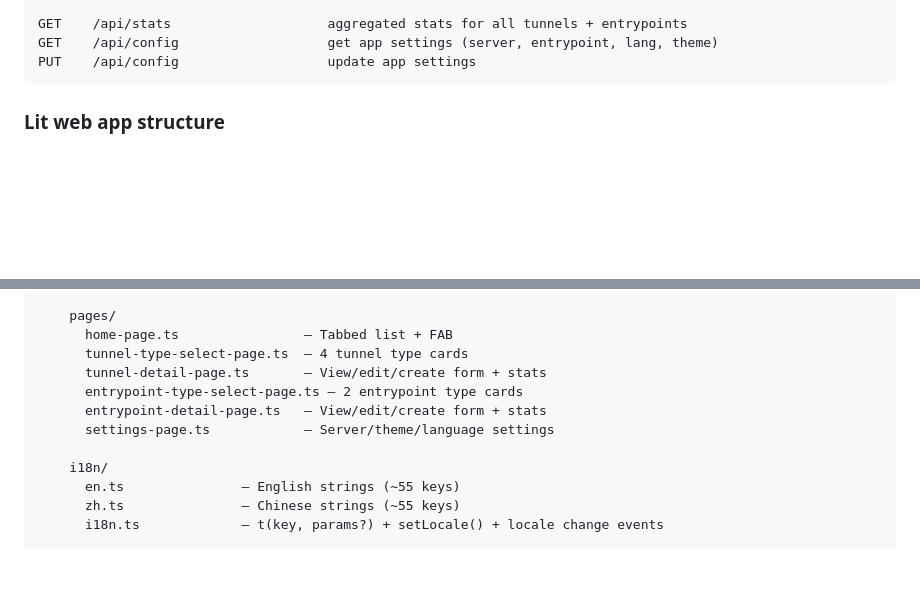
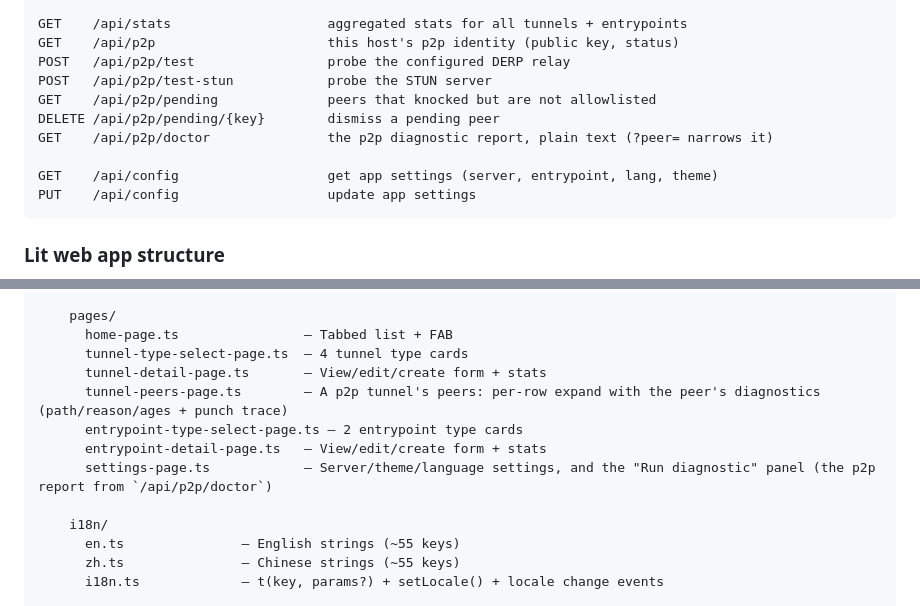
Before and after one commit to go-gost/wisper, a Markdown page: CLAUDE.md, 2 parts joined by grey strips. Drawn GitHub-style; blank space fills up the shorter version.

Commit message:
docs: the diagnostic report, its route and where it shows
README's route table gains /api/p2p/doctor; CLAUDE.md gains the missing p2p route
block and the two pages that grew a diagnostics surface (the peers row expand and
the settings panel).

````diff
--- a/CLAUDE.md
+++ b/CLAUDE.md
@@ -132,6 +132,13 @@ POST   /api/entrypoints/{id}/start   start a stopped entrypoint
 POST   /api/entrypoints/{id}/stop    stop a running entrypoint
 
 GET    /api/stats                    aggregated stats for all tunnels + entrypoints
+GET    /api/p2p                      this host's p2p identity (public key, status)
+POST   /api/p2p/test                 probe the configured DERP relay
+POST   /api/p2p/test-stun            probe the STUN server
+GET    /api/p2p/pending              peers that knocked but are not allowlisted
+DELETE /api/p2p/pending/{key}        dismiss a pending peer
+GET    /api/p2p/doctor               the p2p diagnostic report, plain text (?peer= narrows it)
+
 GET    /api/config                   get app settings (server, entrypoint, lang, theme)
 PUT    /api/config                   update app settings
 ```
@@ -176,9 +183,10 @@ web-src/
       home-page.ts                — Tabbed list + FAB
       tunnel-type-select-page.ts  — 4 tunnel type cards
       tunnel-detail-page.ts       — View/edit/create form + stats
+      tunnel-peers-page.ts        — A p2p tunnel's peers: per-row expand with the peer's diagnostics (path/reason/ages + punch trace)
       entrypoint-type-select-page.ts — 2 entrypoint type cards
       entrypoint-detail-page.ts   — View/edit/create form + stats
-      settings-page.ts            — Server/theme/language settings
+      settings-page.ts            — Server/theme/language settings, and the "Run diagnostic" panel (the p2p report from `/api/p2p/doctor`)
 
     i18n/
       en.ts               — English strings (~55 keys)
````
Also changed, not shown: README.md (+1 -0 lines).
